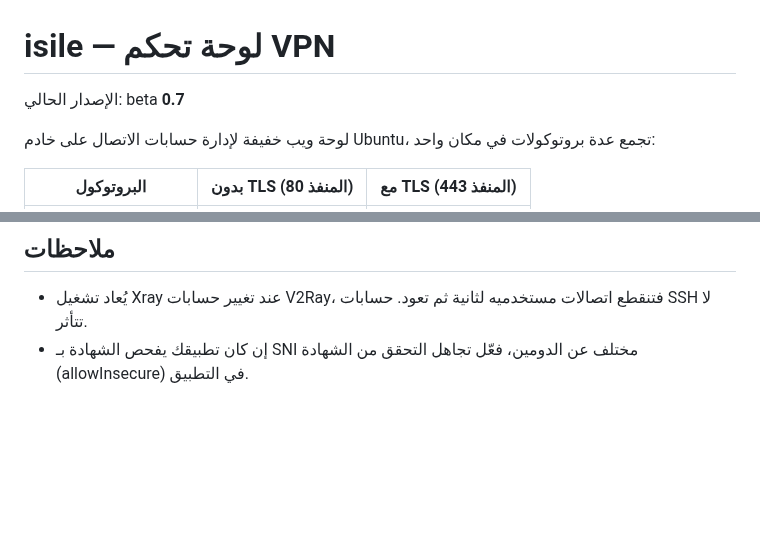
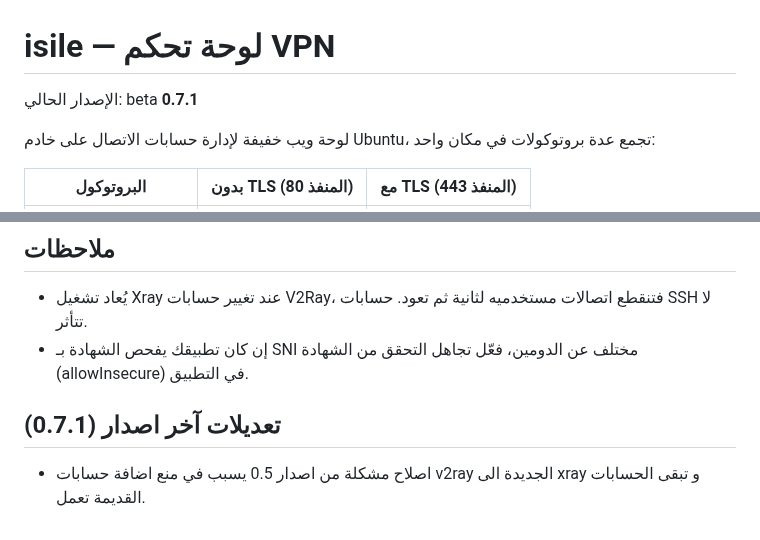
Before and after one commit to tamaa-pro/isile, a Markdown page: README.md, 2 parts joined by grey strips. Rendered like a GitHub page; blank space fills up the shorter version.

```diff
--- a/README.md
+++ b/README.md
@@ -1,6 +1,6 @@
 # isile — لوحة تحكم VPN
 
-الإصدار الحالي: beta **0.7**
+الإصدار الحالي: beta **0.7.1**
 
 لوحة ويب خفيفة لإدارة حسابات الاتصال على خادم Ubuntu، تجمع عدة بروتوكولات في مكان واحد:
 
@@ -122,3 +122,7 @@ isile/
 
 - يُعاد تشغيل Xray عند تغيير حسابات V2Ray، فتنقطع اتصالات مستخدميه لثانية ثم تعود. حسابات SSH لا تتأثر.
 - إن كان تطبيقك يفحص الشهادة بـ SNI مختلف عن الدومين، فعّل تجاهل التحقق من الشهادة (allowInsecure) في التطبيق.
+
+ ## تعديلات آخر اصدار (0.7.1)
+
+ - اصلاح مشكلة من اصدار 0.5 يسبب في منع اضافة حسابات v2ray الجديدة الى xray و تبقى الحسابات القديمة تعمل.
```
